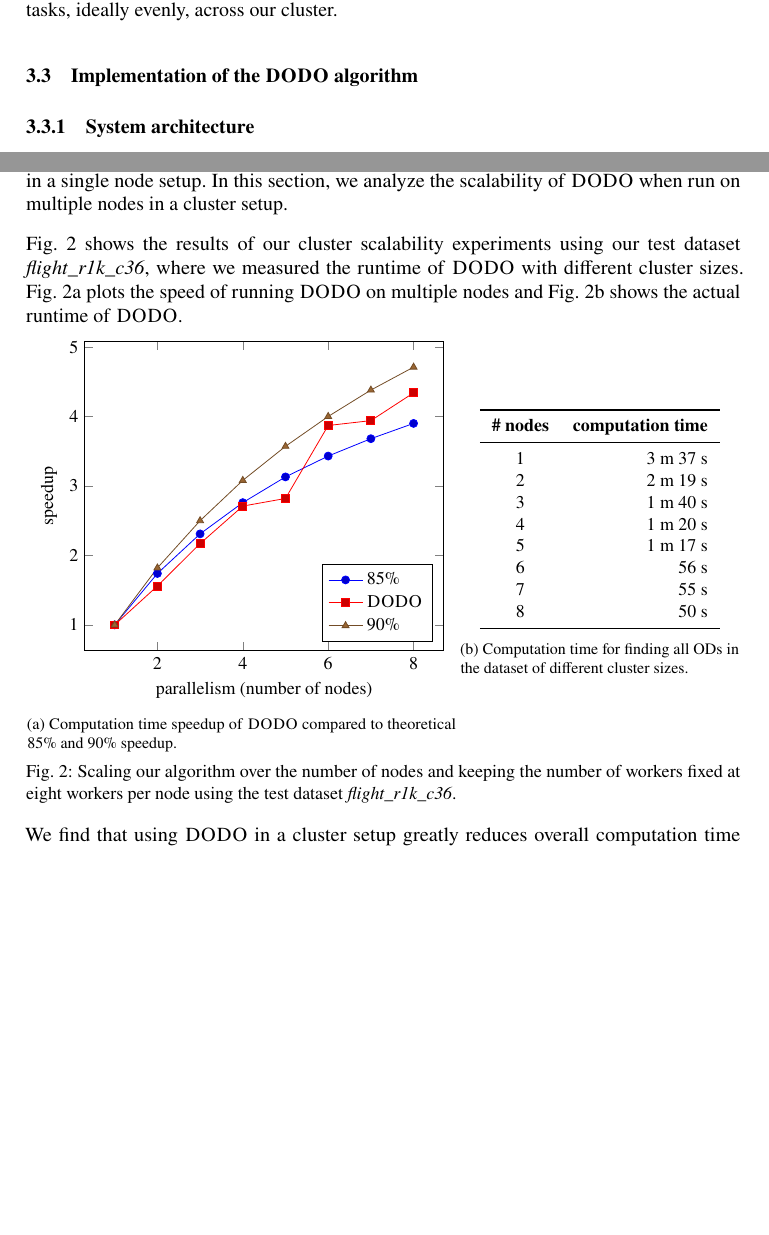
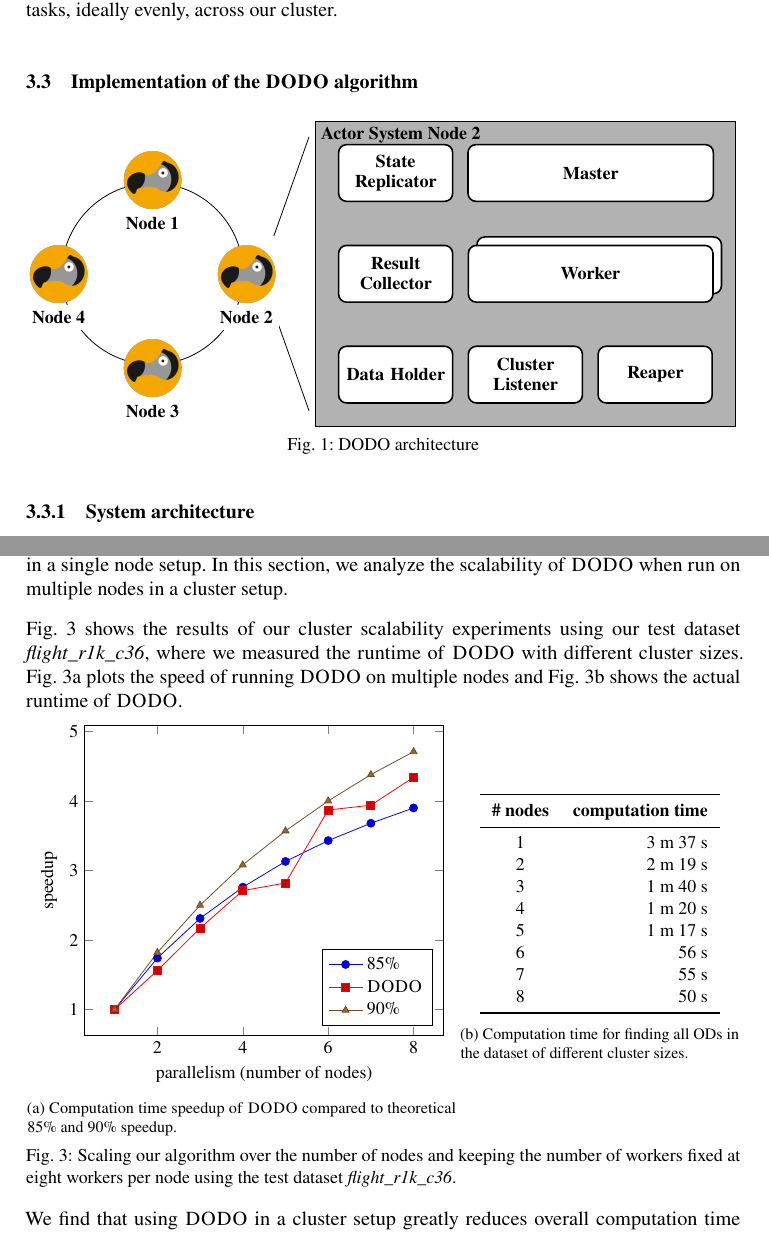
Before and after one commit to CodeLionX/dODo-paper, a LaTeX document (paper.tex, which reads pictures/tikz/dodo-architecture.tex, sections/approach.tex): two parts of pages 4 and 11 of 13, joined at a grey line, cut so that both start at the same text, the shorter picture padded with empty space. Compiled offline with pdfLaTeX.

Commit message:
add architecture diagram

```diff
--- /dev/null
+++ b/pictures/tikz/dodo-architecture.tex
@@ -0,0 +1,72 @@
+% !TeX root = ../../paper.tex
+% !TeX encoding = UTF-8
+% !TeX spellcheck = en_US
+
+\providecommand{\vspacing}{.75}
+\providecommand{\hspacing}{.25}
+\providecommand{\nodewidth}{1.8cm}
+\providecommand{\nodeheight}{1cm}
+
+\def\shiftDim{0.15cm}
+\def\clusterspacing{\vspacing+.25}
+
+\begin{tikzpicture}[
+    actor/.style={
+      rectangle, rounded corners, draw=black, fill=white, thick,
+      minimum height=\nodeheight, minimum width=\nodewidth,
+      text width=\nodewidth, text centered, font=\bfseries
+    },
+    pics/clusterNode/.style args={#1}{code={%
+        \node[circle, thick, inner sep=-4pt] (#1) {\includegraphics[height=\nodeheight]{pictures/png/dodo-picto}};
+    }},
+    connection/.style=       {black, thick},
+    description/.style=      {midway},
+    description right/.style={description, right},
+    description above/.style={description, above=\hspacing/15},
+    background text/.style={font=\small\bfseries}
+  ]
+
+  % define actor system components and align them
+  \node[actor] (resultCollector) {Result Collector};
+  \node[actor, above=\vspacing of resultCollector] (stateReplicator) {State Replicator};
+  \node[actor, below=\vspacing of resultCollector] (dataHolder) {Data Holder};
+  \node[actor, right=\hspacing of dataHolder] (clusterListener) {Cluster Listener};
+  \node[actor, right=\hspacing of clusterListener] (reaper) {Reaper};
+
+  \path let \p1=($(clusterListener.west)-(reaper.east)$),
+            \n1 = {veclen(\p1)-\pgflinewidth}
+    in node[actor, right=\hspacing of resultCollector, minimum width=\n1, xshift=\shiftDim, yshift=\shiftDim] {Worker};
+  \path let \p1=($(clusterListener.west)-(reaper.east)$),
+            \n1 = {veclen(\p1)-\pgflinewidth}
+    in node[actor, right=\hspacing of resultCollector, minimum width=\n1] (worker1) {Worker};
+
+  \path let \p1=($(worker1.west)-(worker1.east)$),
+  \n1 = {veclen(\p1)-\pgflinewidth}
+  in node[actor, above=\vspacing of worker1, minimum width=\n1] (master) {Master};
+
+
+  \begin{scope}[name=systembg, on background layer]
+    \node[draw=black, fill=black!30, fit=(stateReplicator) (dataHolder) (reaper), inner sep=0.4cm] (system) {};
+  \end{scope}
+  \node[below right, background text] at (system.north west) {Actor System Node 2};
+
+  % define cluster components and align them
+  \node[left=11*\hspacing of system] (clusterCenter) {};
+  \draw (clusterCenter) circle (2*\clusterspacing-.15);
+
+  \pic[above=\clusterspacing of clusterCenter] {clusterNode=node1};
+  \pic[right=\clusterspacing of clusterCenter] {clusterNode=node2};
+  \pic[below=\clusterspacing of clusterCenter] {clusterNode=node3};
+  \pic[left=\clusterspacing of clusterCenter] {clusterNode=node4};
+
+  % guides
+  \draw[black, shorten <= 0.3cm, shorten >= 0.3cm] (node2.north east) -- (system.north west);
+  \draw[black, shorten <= 0.3cm, shorten >= 0.3cm] (node2.south east) -- (system.south west);
+
+  % descriptions
+  \node[below, background text, fill=white] at (node1.south) {Node 1};
+  \node[below, background text, fill=white] at (node2.south) {Node 2};
+  \node[below, background text, fill=white] at (node3.south) {Node 3};
+  \node[below, background text, fill=white] at (node4.south) {Node 4};
+
+\end{tikzpicture}
--- a/sections/approach.tex
+++ b/sections/approach.tex
@@ -51,6 +51,12 @@
 \subsection{Implementation of the \dodo{} algorithm}\label{sec:architecture}
 
 
+  \begin{figure}
+    \centering
+    \input{pictures/tikz/dodo-architecture}
+    \caption{DODO architecture}
+    \label{fig:dodo-architecture}
+  \end{figure}
 
 \subsubsection{System architecture}
 The cluster we use has a \emph{Peer-to-peer} architecture.
```
Also changed, not shown: pictures/png/dodo-picto.png (added).
